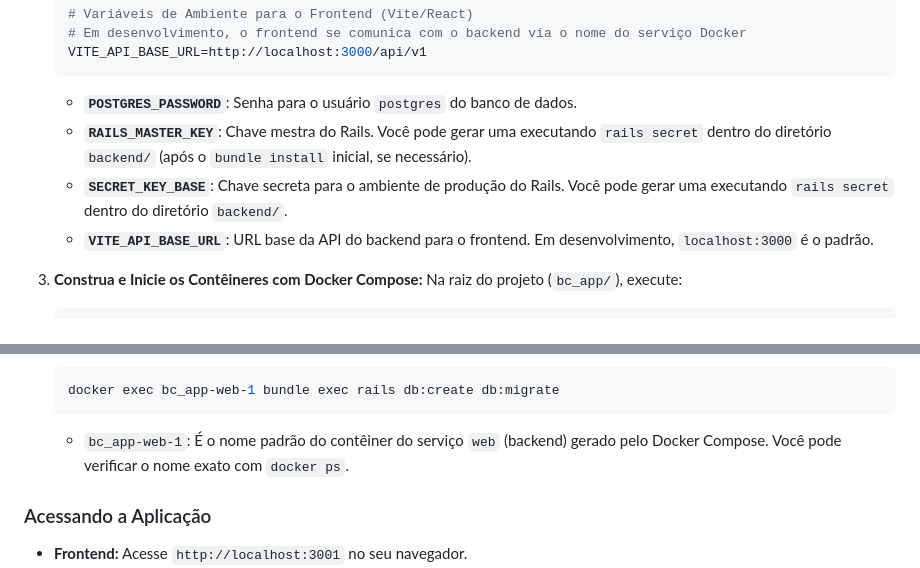
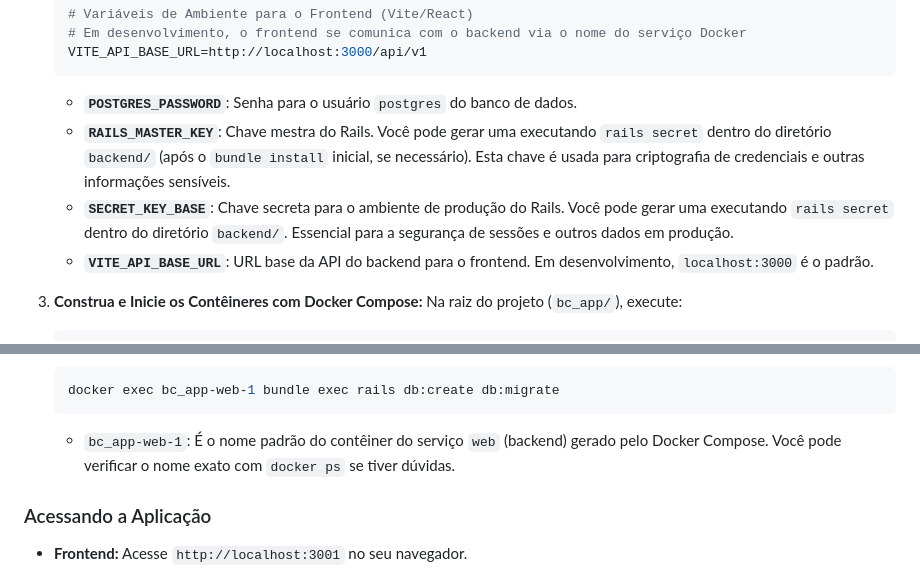
Before and after one commit to caiquedv/bc-app, a Markdown page: README.md, 2 parts joined by grey strips. Rendered like a GitHub page.

````diff
--- a/README.md
+++ b/README.md
@@ -68,8 +68,8 @@ Para configurar e executar a `bc_app` localmente, você precisará ter o Docker
     ```
 
     *   **`POSTGRES_PASSWORD`**: Senha para o usuário `postgres` do banco de dados.
-    *   **`RAILS_MASTER_KEY`**: Chave mestra do Rails. Você pode gerar uma executando `rails secret` dentro do diretório `backend/` (após o `bundle install` inicial, se necessário).
-    *   **`SECRET_KEY_BASE`**: Chave secreta para o ambiente de produção do Rails. Você pode gerar uma executando `rails secret` dentro do diretório `backend/`.
+    *   **`RAILS_MASTER_KEY`**: Chave mestra do Rails. Você pode gerar uma executando `rails secret` dentro do diretório `backend/` (após o `bundle install` inicial, se necessário). Esta chave é usada para criptografia de credenciais e outras informações sensíveis.
+    *   **`SECRET_KEY_BASE`**: Chave secreta para o ambiente de produção do Rails. Você pode gerar uma executando `rails secret` dentro do diretório `backend/`. Essencial para a segurança de sessões e outros dados em produção.
     *   **`VITE_API_BASE_URL`**: URL base da API do backend para o frontend. Em desenvolvimento, `localhost:3000` é o padrão.
 
 3.  **Construa e Inicie os Contêineres com Docker Compose:**
@@ -89,7 +89,7 @@ Para configurar e executar a `bc_app` localmente, você precisará ter o Docker
     docker exec bc_app-web-1 bundle exec rails db:create db:migrate
     ```
 
-    *   `bc_app-web-1`: É o nome padrão do contêiner do serviço `web` (backend) gerado pelo Docker Compose. Você pode verificar o nome exato com `docker ps`.
+    *   `bc_app-web-1`: É o nome padrão do contêiner do serviço `web` (backend) gerado pelo Docker Compose. Você pode verificar o nome exato com `docker ps` se tiver dúvidas.
 
 ### Acessando a Aplicação
 
````
Also changed, not shown: ARCHITECTURE.md (+3 -3 lines), INFRASTRUCTURE.md (+4 -4 lines).
